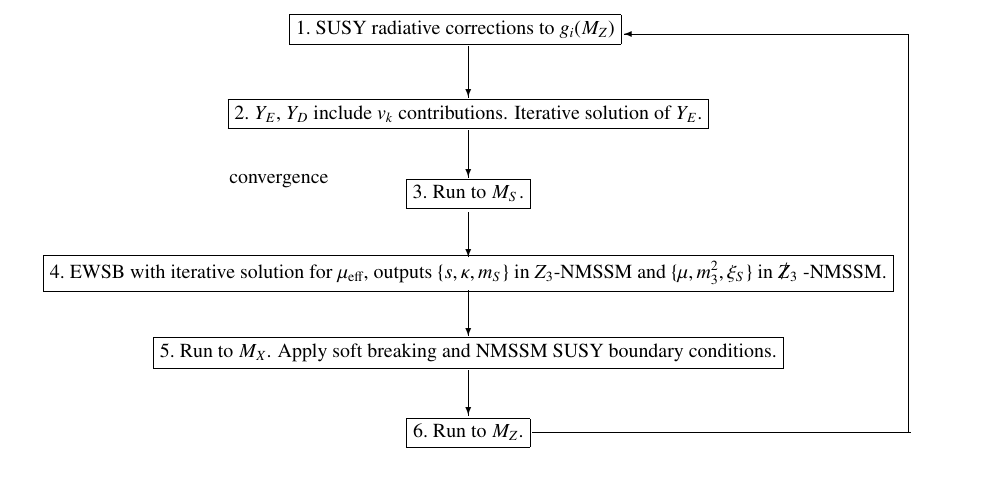
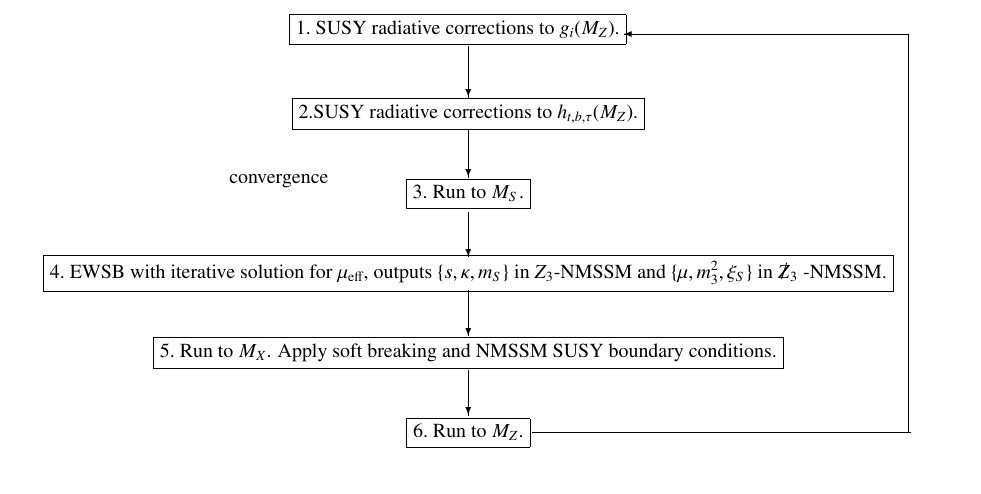
Before and after one commit to BAllanach/softsusy, a LaTeX paper (doc/nmssmManual.tex): part of page 6 of 17, cut so that both start at the same text. Compiled offline with pdfLaTeX.

Commit message:
changed step 2 in figure 1 to be as in rpcManual.

```diff
--- a/doc/nmssmManual.tex
+++ b/doc/nmssmManual.tex
@@ -443,9 +443,9 @@ and NMSSM SUSY boundary conditions.}}}
 \put(150,197){\vector(0,-1){24}}
 \put(150,239){\vector(0,-1){26}}
 \put(60,245){\fbox{1.\ SUSY radiative corrections to
-$g_i(M_Z)$}}
-\put(10,200){\makebox(280,10)[c]{\fbox{2.\ $Y_E$, $Y_D$ include $v_k$
-      contributions. Iterative solution of $Y_E$.}}}
+$g_i(M_Z)$.}}
+\put(10,200){\makebox(280,10)[c]{\fbox{2.SUSY radiative corrections to
+$h_{t,b,\tau}(M_Z)$.}}}
 \put(182,45){\line(1,0){190}}
 \put(371,45){\line(0,1){200}}
 \put(371,245){\vector(-1,0){143}}
```
